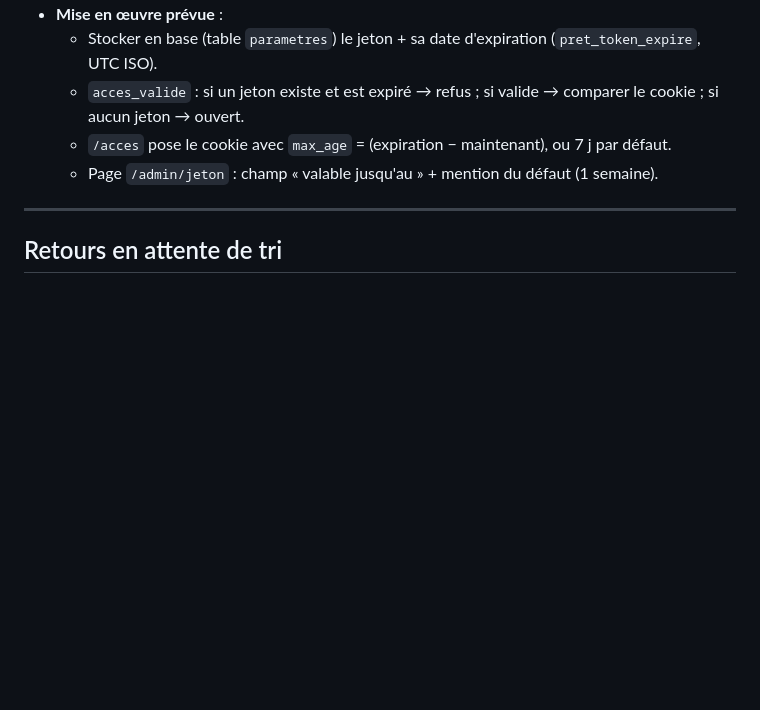
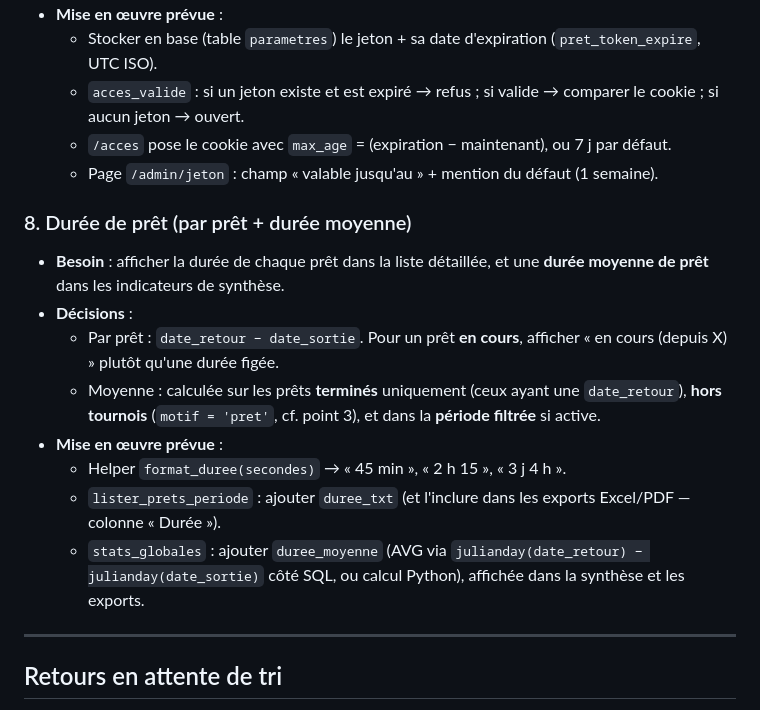
Before and after one commit to Dramac/LudoteX, a Markdown page: docs/ameliorations-a-prevoir.md, the part around the change. Drawn GitHub-style; blank space fills up the shorter version.

Commit message:
backlog : durée par prêt + durée moyenne dans les statistiques

```diff
--- a/docs/ameliorations-a-prevoir.md
+++ b/docs/ameliorations-a-prevoir.md
@@ -127,6 +127,23 @@ Format d'un point : intitulé, besoin, décisions/notes de mise en œuvre.
     par défaut.
   - Page `/admin/jeton` : champ « valable jusqu'au » + mention du défaut (1 semaine).
 
+### 8. Durée de prêt (par prêt + durée moyenne)
+- **Besoin** : afficher la durée de chaque prêt dans la liste détaillée, et une
+  **durée moyenne de prêt** dans les indicateurs de synthèse.
+- **Décisions** :
+  - Par prêt : `date_retour − date_sortie`. Pour un prêt **en cours**, afficher
+    « en cours (depuis X) » plutôt qu'une durée figée.
+  - Moyenne : calculée sur les prêts **terminés** uniquement (ceux ayant une
+    `date_retour`), **hors tournois** (`motif = 'pret'`, cf. point 3), et dans la
+    **période filtrée** si active.
+- **Mise en œuvre prévue** :
+  - Helper `format_duree(secondes)` → « 45 min », « 2 h 15 », « 3 j 4 h ».
+  - `lister_prets_periode` : ajouter `duree_txt` (et l'inclure dans les exports
+    Excel/PDF — colonne « Durée »).
+  - `stats_globales` : ajouter `duree_moyenne` (AVG via `julianday(date_retour) −
+    julianday(date_sortie)` côté SQL, ou calcul Python), affichée dans la synthèse
+    et les exports.
+
 ---
 
 ## Retours en attente de tri
```
